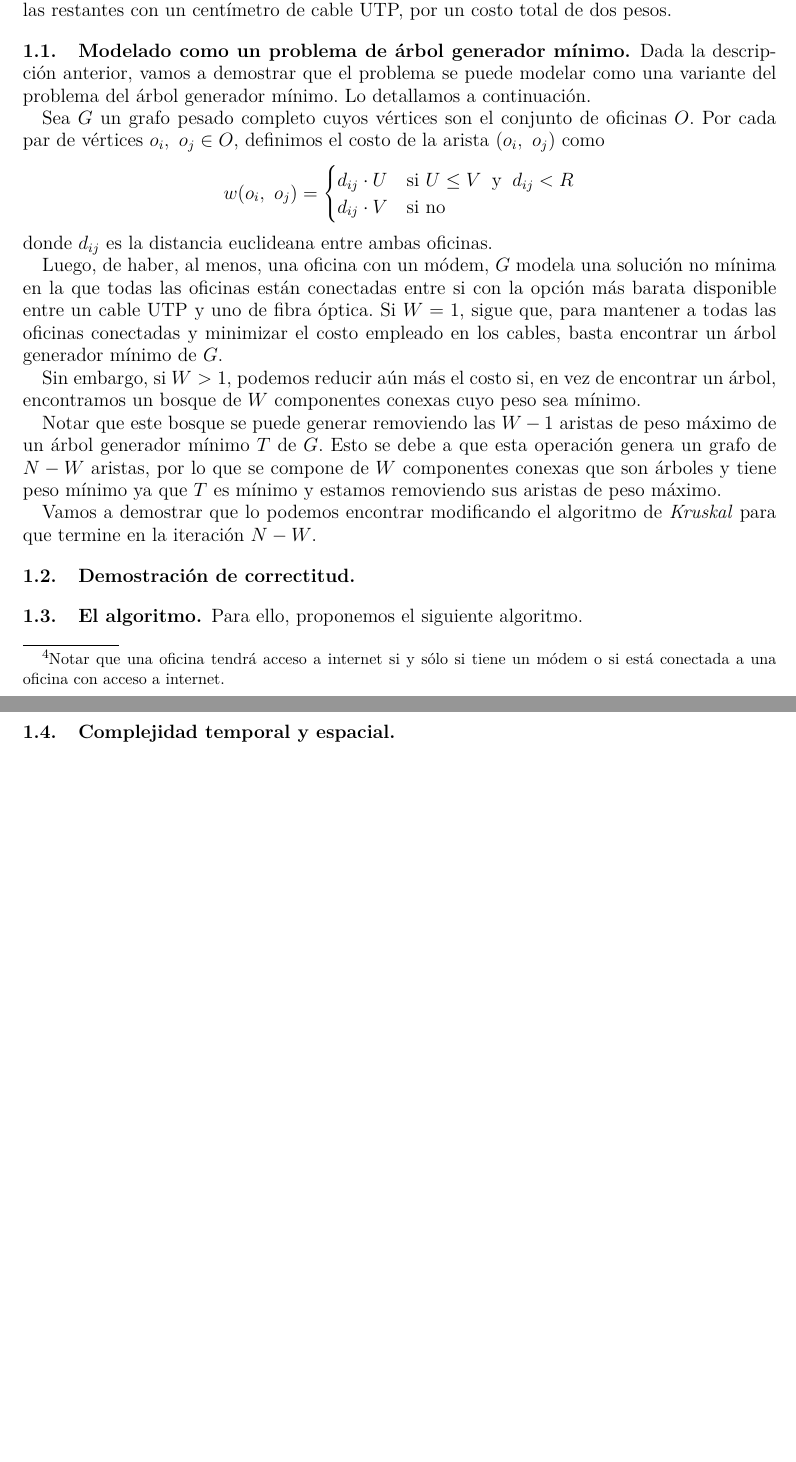
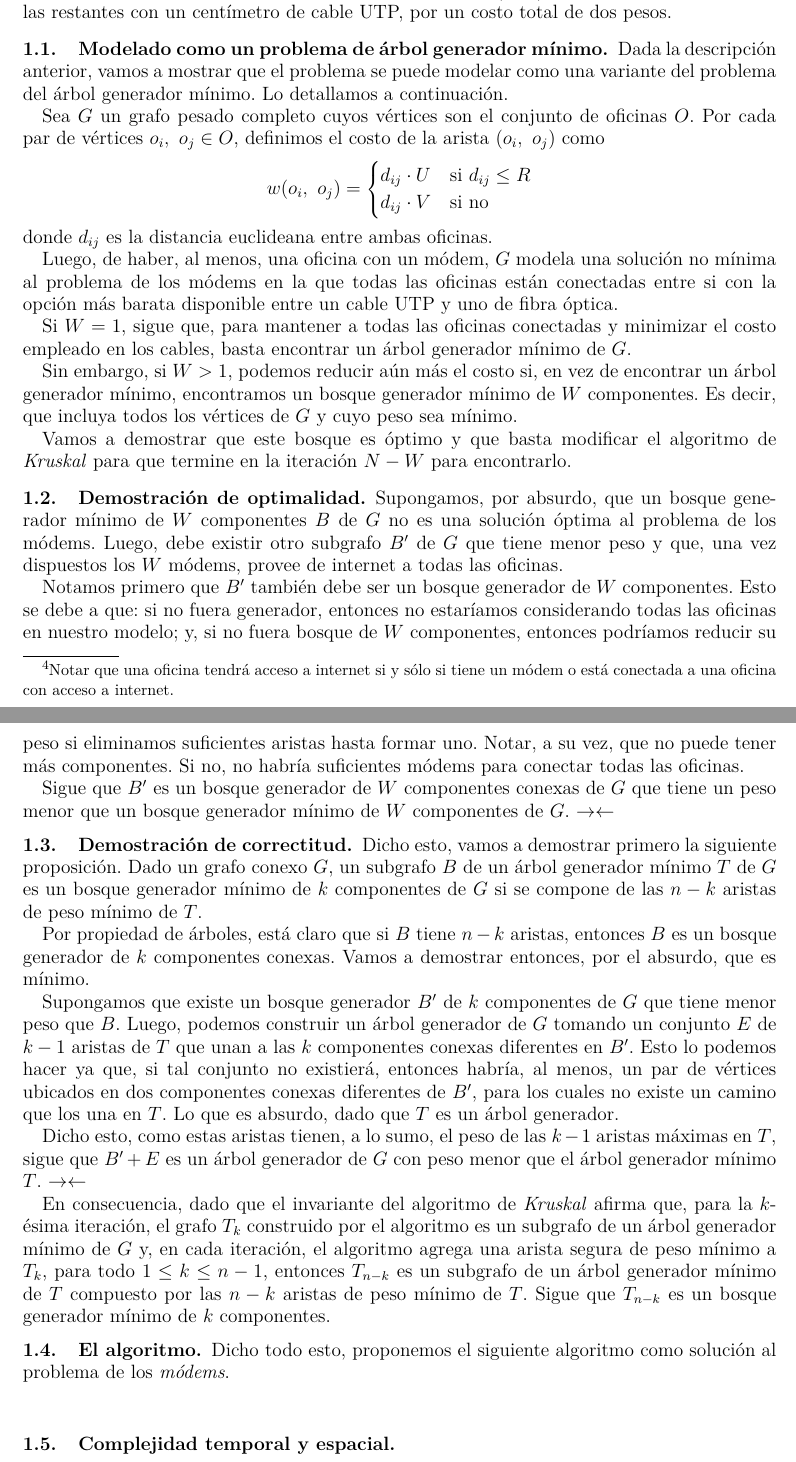
Before and after one commit to fedeaar/aed3-tp02, a LaTeX document (ej-3/informe/main.tex, which reads ej-3/informe/files/src/modems.tex): two parts of pages 2 and 3 of 3, joined at a grey line, cut so that both start at the same text, the shorter picture padded with empty space. Compiled offline with pdfLaTeX; a LaTeX package or settings file that is missing is left out.

Commit message:
update informe

```diff
--- a/ej-3/informe/files/src/modems.tex
+++ b/ej-3/informe/files/src/modems.tex
@@ -3,5 +3,5 @@ El problema de los \textit{módems} que consideraremos tiene la siguiente premis
 \begin{equation*}
     O := \{o_1\ ...\ o_N\}
 \end{equation*}
-donde, para cada $1 \leq i \leq N$, la oficina $o_i$ se representa por su posición $(x_i,\ y_i)$ en el plano cartesiano ---con unidad en centímetros---, queremos encontrar el costo mínimo a emplear en cables UTP y en cables de fibra óptica para conectar todas las oficinas a internet\footnote{Notar que una oficina tendrá acceso a internet si y sólo si tiene un módem o si está conectada a una oficina con acceso a internet.}.
+donde, para cada $1 \leq i \leq N$, la oficina $o_i$ se representa por su posición $(x_i,\ y_i)$ en el plano cartesiano, queremos encontrar el costo mínimo que deberemos pagar en cables para conectar todas las oficinas a internet\footnote{Notar que una oficina tendrá acceso a internet si y sólo si tiene un módem o está conectada a una oficina con acceso a internet.}.
 
@@ -16,34 +16,47 @@ luego una solución puede situar un módem en la oficina $(0,\ 0)$ y conectarla
 % modelado
 \subsection{Modelado como un problema de árbol generador mínimo}
 
-Dada la descripción anterior, vamos a demostrar que el problema se puede modelar como una variante del problema del árbol generador mínimo. Lo detallamos a continuación.
+Dada la descripción anterior, vamos a mostrar que el problema se puede modelar como una variante del problema del árbol generador mínimo. Lo detallamos a continuación.
 
 Sea $G$ un grafo pesado completo cuyos vértices son el conjunto de oficinas $O$. Por cada par de vértices $o_i,\ o_j \in O$, definimos el costo de la arista $(o_i,\ o_j)$ como
 \begin{equation*}
     w(o_i,\ o_j) = \begin{cases}
-        d_{ij} \cdot U &\text{si}\ U \leq V\ \: \text{y}\ \: d_{ij} < R \\
+        d_{ij} \cdot U &\text{si}\ d_{ij} \leq R \\
         d_{ij} \cdot V & \text{si no}
     \end{cases}
 \end{equation*}
 donde $d_{ij}$ es la distancia euclideana entre ambas oficinas.
 
-Luego, de haber, al menos, una oficina con un módem, $G$ modela una solución no mínima en la que todas las oficinas están conectadas entre si con la opción más barata disponible entre un cable UTP y uno de fibra óptica. Si $W = 1$, sigue que, para mantener a todas las oficinas conectadas y minimizar el costo empleado en los cables, basta encontrar un árbol generador mínimo de $G$.
+Luego, de haber, al menos, una oficina con un módem, $G$ modela una solución no mínima al problema de los módems en la que todas las oficinas están conectadas entre si con la opción más barata disponible entre un cable UTP y uno de fibra óptica.
 
-Sin embargo, si $W > 1$, podemos reducir aún más el costo si, en vez de encontrar un árbol, encontramos un bosque de $W$ componentes conexas cuyo peso sea mínimo.
+Si $W = 1$, sigue que, para mantener a todas las oficinas conectadas y minimizar el costo empleado en los cables, basta encontrar un árbol generador mínimo de $G$.
 
-Notar que este bosque se puede generar removiendo las $W-1$ aristas de peso máximo de un árbol generador mínimo $T$ de $G$. Esto se debe a que esta operación genera un grafo de $N - W$ aristas, por lo que se compone de $W$ componentes conexas que son árboles y tiene peso mínimo ya que $T$ es mínimo y estamos removiendo sus aristas de peso máximo.
+Sin embargo, si $W > 1$, podemos reducir aún más el costo si, en vez de encontrar un árbol generador mínimo, encontramos un bosque generador mínimo de $W$ componentes. Es decir, que incluya todos los vértices de $G$ y cuyo peso sea mínimo.
 
-Vamos a demostrar que lo podemos encontrar  modificando el algoritmo de \textit{Kruskal} para que termine en la iteración $N-W$.
+Vamos a demostrar que este bosque es óptimo y que basta modificar el algoritmo de \textit{Kruskal} para que termine en la iteración $N-W$ para encontrarlo.
+
+% optimalidad
+\subsection{Demostración de optimalidad}
+
+Supongamos, por absurdo, que un bosque generador mínimo de $W$ componentes $B$ de $G$ no es una solución óptima al problema de los módems. Luego, debe existir otro subgrafo $B'$ de $G$ que tiene menor peso y que, una vez dispuestos los $W$ módems, provee de internet a todas las oficinas.
+
+Notamos primero que $B'$ también debe ser un bosque generador de $W$ componentes. Esto se debe a que: si no fuera generador, entonces no estaríamos considerando todas las oficinas en nuestro modelo; y, si no fuera bosque de $W$ componentes, entonces podríamos reducir su peso si eliminamos suficientes aristas hasta formar uno. Notar, a su vez, que no puede tener más componentes. Si no, no habría suficientes módems para conectar todas las oficinas.
+
+Sigue que $B'$ es un bosque generador de $W$ componentes conexas de $G$ que tiene un peso menor que un bosque generador mínimo de $W$ componentes  de $G$. $\rightarrow\leftarrow$
 
 % correctitud
-\subsection{Demostración de correctitud}
+\subsection{Demostración de correctitud} Dicho esto, vamos a demostrar primero la siguiente proposición. Dado un grafo conexo $G$, un subgrafo $B$ de un árbol generador mínimo $T$ de $G$ es un bosque generador mínimo de $k$ componentes de $G$ si se compone de las $n - k$ aristas de peso mínimo de $T$.
 
+Por propiedad de árboles, está claro que si $B$ tiene $n - k$ aristas, entonces $B$ es un bosque generador de $k$ componentes conexas. Vamos a demostrar entonces, por el absurdo, que es mínimo.
+
+Supongamos que existe un bosque generador $B'$ de $k$ componentes de $G$ que tiene menor peso que $B$. Luego, podemos construir un árbol generador de $G$ tomando un conjunto $E$ de $k-1$ aristas de $T$ que unan a las $k$ componentes conexas diferentes en $B'$. Esto lo podemos hacer ya que, si tal conjunto no existierá, entonces habría, al menos, un par de vértices ubicados en dos componentes conexas diferentes de $B'$, para los cuales no existe un camino que los una en $T$. Lo que es absurdo, dado que $T$ es un árbol generador.
+
+Dicho esto, como estas aristas tienen, a lo sumo, el peso de las $k-1$ aristas máximas en $T$, sigue que $B' + E$ es un árbol generador de $G$ con peso menor que el árbol generador mínimo $T$. $\rightarrow\leftarrow$
+
+En consecuencia, dado que el invariante del algoritmo de \textit{Kruskal} afirma que, para la $k$-ésima iteración, el grafo $T_k$ construido por el algoritmo es un subgrafo de un árbol generador mínimo de $G$ y, en cada iteración, el algoritmo agrega una arista segura de peso mínimo a $T_k$, para todo $1 \leq k \leq n-1$, entonces $T_{n-k}$ es un subgrafo de un árbol generador mínimo de $T$ compuesto por las $n-k$ aristas de peso mínimo de $T$. Sigue que $T_{n-k}$ es un bosque generador mínimo de $k$ componentes.
 
 % algoritmo
-\subsection{El algoritmo}
-
-Para ello, proponemos el siguiente algoritmo.
-
+\subsection{El algoritmo} Dicho todo esto, proponemos el siguiente algoritmo como solución al problema de los \textit{módems}.
 
 % complejidad
 \subsection{Complejidad temporal y espacial}
```
Also changed, not shown: ej-3/informe/files/src/resumen.tex (+1 -1 lines), ej-3/informe/main.pdf, ej-3/informe/files/src/modems.tex (2 more changed lines).
